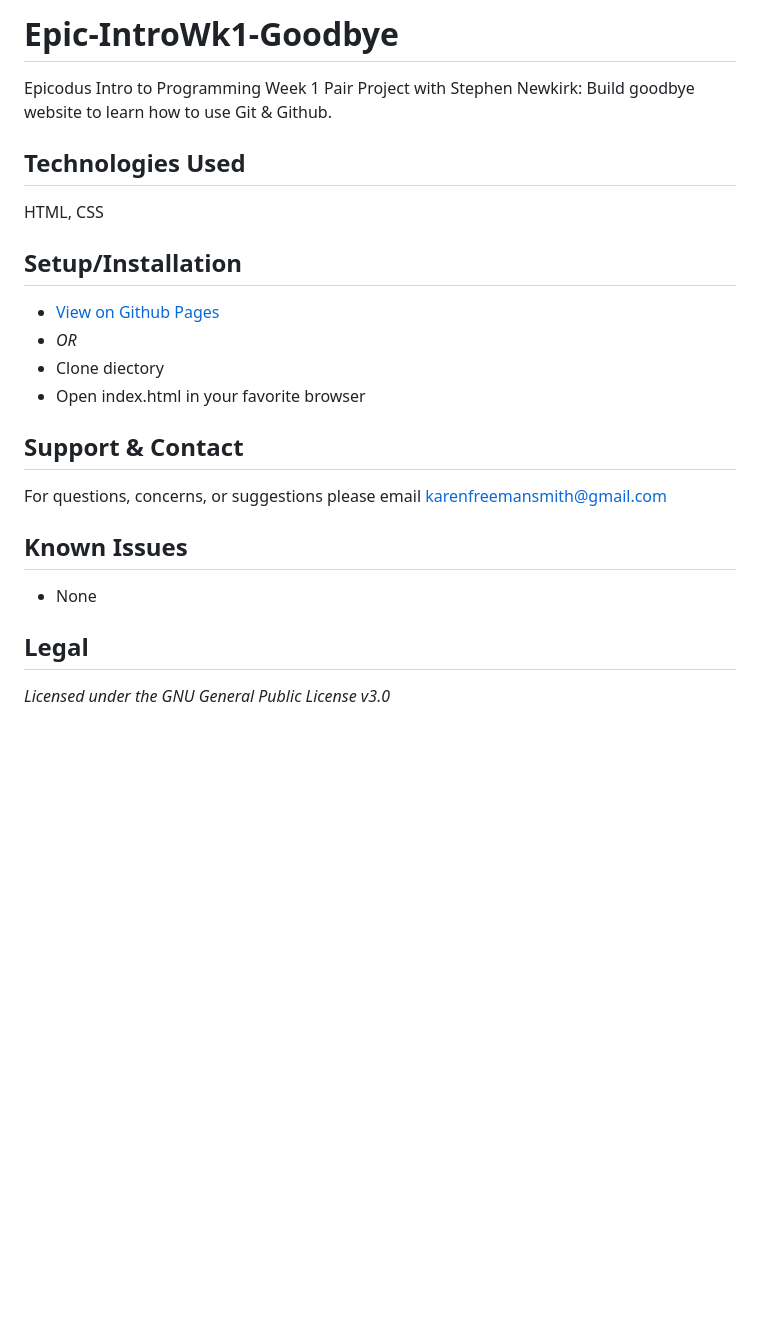
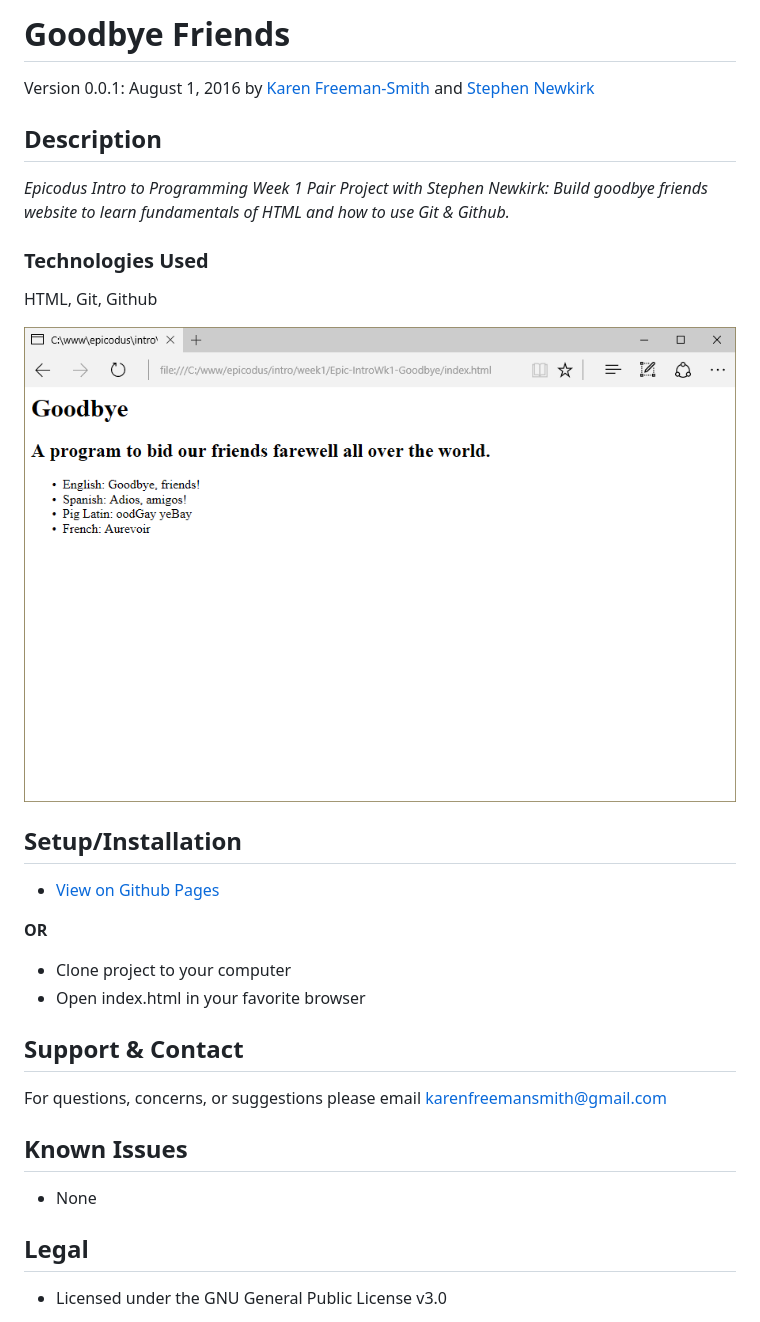
Before and after one commit to karenfreemansmith/Epic-IntroWk1-Goodbye, a Markdown page: README.md, the part around the change printed below. Rendered like a GitHub page; pictures changed too: screenshot.png (added); blank space fills up the shorter version.

Commit message:
clean up README

```diff
--- a/README.md
+++ b/README.md
@@ -1,13 +1,20 @@
-# Epic-IntroWk1-Goodbye
-Epicodus Intro to Programming Week 1 Pair Project with Stephen Newkirk: Build goodbye website to learn how to use Git &amp; Github.
+# Goodbye Friends
+Version 0.0.1: August 1, 2016
+by [Karen Freeman-Smith](https://karenfreemansmith.github.io) and [Stephen Newkirk](https://github.com/NewkirkS)
 
-## Technologies Used
-HTML, CSS
+## Description
+*Epicodus Intro to Programming Week 1 Pair Project with Stephen Newkirk: Build goodbye friends website to learn fundamentals of HTML and how to use Git & Github.*
+
+### Technologies Used
+HTML, Git, Github
+
+![screenshot of project running](screenshot.png)
 
 ## Setup/Installation
-* [View on Github Pages](https://karenfreemansmith.github.io/EpicIntroWk1-PetWebsite)
-* _OR_
-* Clone diectory
+* [View on Github Pages](https://karenfreemansmith.github.io/Epic-IntroWk1-Goodbye)
+
+ __OR__
+* Clone project to your computer
 * Open index.html in your favorite browser
 
 ## Support & Contact
@@ -17,5 +24,5 @@ For questions, concerns, or suggestions please email karenfreemansmith@gmail.com
 * None
 
 ## Legal
-*Licensed under the GNU General Public License v3.0*
+* Licensed under the GNU General Public License v3.0
 
```
Also changed, not shown: other parts of README.md (+1 -1 lines), 2 other files.
